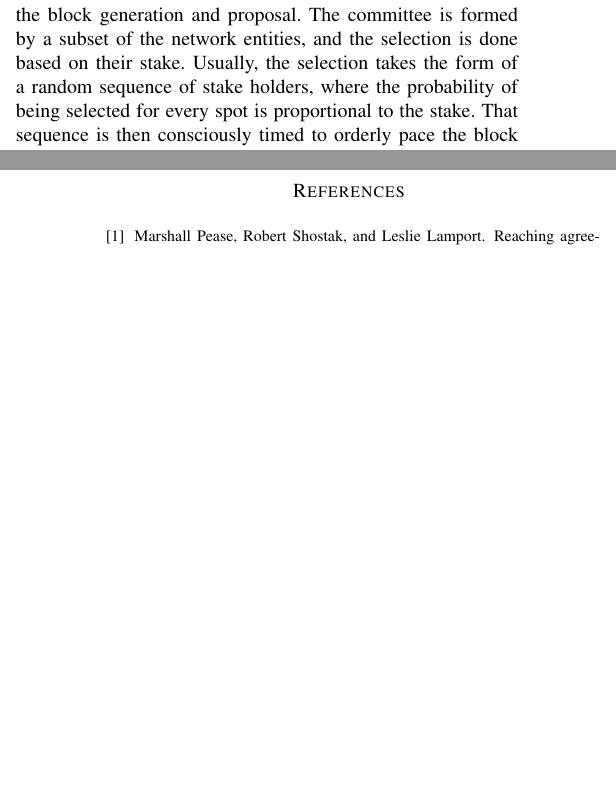
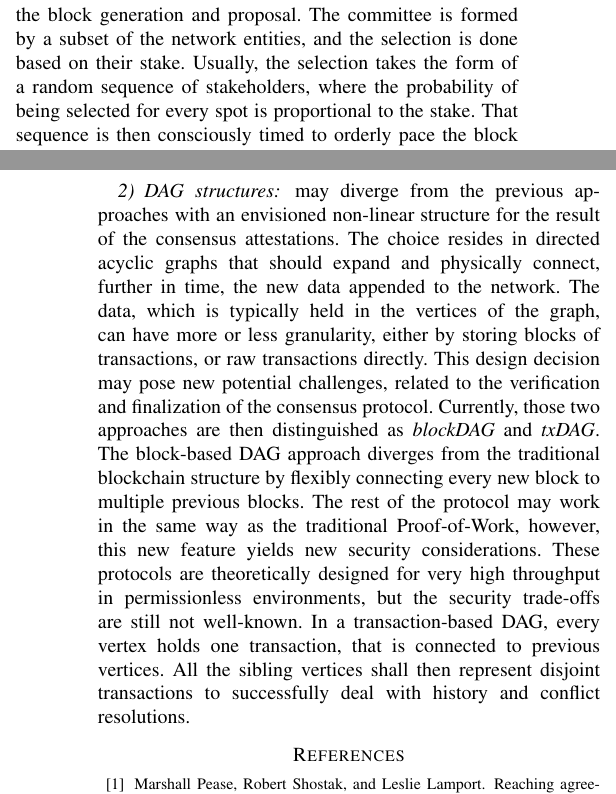
Before and after one commit to edurbrito/dist-sys-seminar, a LaTeX paper (theoretical-consensus/article/article.tex): two parts of the columns of pages 3 and 5 of 5, joined at a grey line, cut so that both start at the same text, the shorter picture padded with empty space. Compiled offline with pdfLaTeX; a missing font is replaced by an installed copy or a similar font; a LaTeX package or settings file that is missing is left out.

Commit message:
add page 05

```diff
--- a/theoretical-consensus/article/article.tex
+++ b/theoretical-consensus/article/article.tex
@@ -454,7 +454,7 @@ and based on the idea of a committee of entities that are
 selected to lead the block generation and proposal. The committee is
 formed by a subset of the network entities, and the selection is done
 based on their stake. Usually, the selection takes the form of a random
-sequence of stake holders, where the probability of being selected
+sequence of stakeholders, where the probability of being selected
 for every spot is proportional to the stake. That sequence is then
 consciously timed to orderly pace the block generation and proposal,
 by the current slot leader. Examples of this type of mechanisms are
@@ -571,6 +571,22 @@ fault tolerance for performance, by having lower connectivity and less message e
 However, it is still expected high synchrony within the UNLs. Given these characteristics, the protocol
 is expected to be more suitable for permissioned networks, and, in terms of network size,
 is seen as not as scalable and decentralized as the permissionless ones \cite{survey-dist-consensus}.
+
+\subsubsection{DAG structures} may diverge from the previous approaches with an envisioned
+non-linear structure for the result of the consensus attestations. The choice resides in
+directed acyclic graphs that should expand and physically connect, further in time, the new
+data appended to the network. The data, which is typically held in the vertices of the graph,
+can have more or less granularity, either by storing blocks of transactions, or raw transactions directly.
+This design decision may pose new potential challenges, related to the verification and finalization of
+the consensus protocol. Currently, those two approaches are then distinguished as \emph{blockDAG} and
+\emph{txDAG}. The block-based DAG approach diverges from the traditional blockchain structure by flexibly
+connecting every new block to multiple previous blocks. The rest of the protocol may work in the same way
+as the traditional Proof-of-Work, however, this new feature yields new security considerations. These protocols
+are theoretically designed for very high throughput in permissionless environments, but the security trade-offs
+are still not well-known.
+In a transaction-based DAG, every vertex holds one transaction, that is connected to previous vertices.
+All the sibling vertices shall then represent disjoint transactions to successfully deal with history and conflict
+resolutions.
 
 % Subsection text here.
 
```
Also changed, not shown: theoretical-consensus/article/article.pdf, theoretical-consensus/article/article.tex (10 more changed lines).
